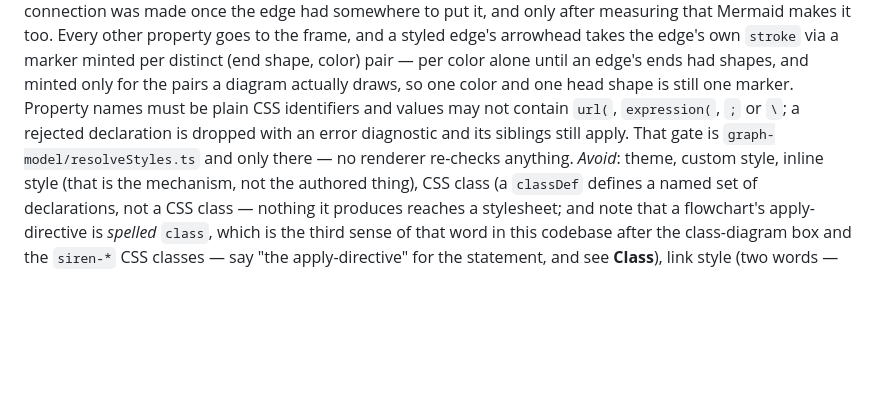
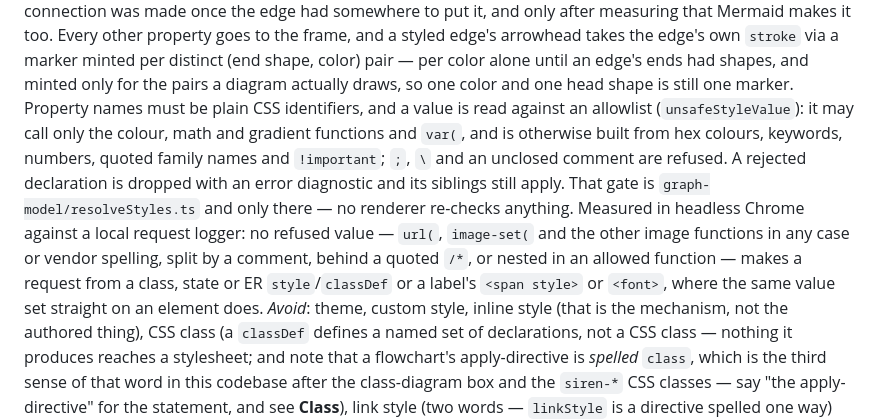
Before and after one commit to Ginz9013/siren, a Markdown page: CONTEXT.md, the part around one of its changes. GitHub-like rendering; blank space fills up the shorter version.

Commit message:
docs: record that refused style values and icon bodies were measured to make no request in Chrome, and describe the style-value allowlist
Ticket: backlog-final-1017/T6 (01M5470J4GGA721A96V7YTRT45)
Co-Authored-By: Claude Opus 5.5 <noreply@anthropic.com>

```diff
--- a/CONTEXT.md
+++ b/CONTEXT.md
@@ -1290,9 +1290,16 @@ had somewhere to put it, and only after measuring that Mermaid makes it too. Eve
 goes to the frame, and a styled edge's arrowhead takes the edge's own `stroke` via a marker minted
 per distinct (end shape, color) pair — per color alone until an edge's ends had shapes, and minted
 only for the pairs a diagram actually draws, so one color and one head shape is still one marker.
-Property names must be plain CSS identifiers and values may not contain `url(`, `expression(`, `;`
-or `\`; a rejected declaration is dropped with an error diagnostic and its siblings still apply.
-That gate is `graph-model/resolveStyles.ts` and only there — no renderer re-checks anything.
+Property names must be plain CSS identifiers, and a value is read against an allowlist
+(`unsafeStyleValue`): it may call only the colour, math and gradient functions and `var(`, and is
+otherwise built from hex colours, keywords, numbers, quoted family names and `!important`; `;`,
+`\` and an unclosed comment are refused. A rejected declaration is dropped with an error
+diagnostic and its siblings still apply. That gate is `graph-model/resolveStyles.ts` and only
+there — no renderer re-checks anything. Measured in headless Chrome against a local request
+logger: no refused value — `url(`, `image-set(` and the other image functions in any case or
+vendor spelling, split by a comment, behind a quoted `/*`, or nested in an allowed function —
+makes a request from a class, state or ER `style`/`classDef` or a label's `<span style>` or
+`<font>`, where the same value set straight on an element does.
 _Avoid_: theme, custom style, inline style (that is the mechanism, not the authored thing), CSS
 class (a `classDef` defines a named set of declarations, not a CSS class — nothing it produces
 reaches a stylesheet; and note that a flowchart's apply-directive is *spelled* `class`, which is
```
Also changed, not shown: other parts of CONTEXT.md (+3 -0 lines).
